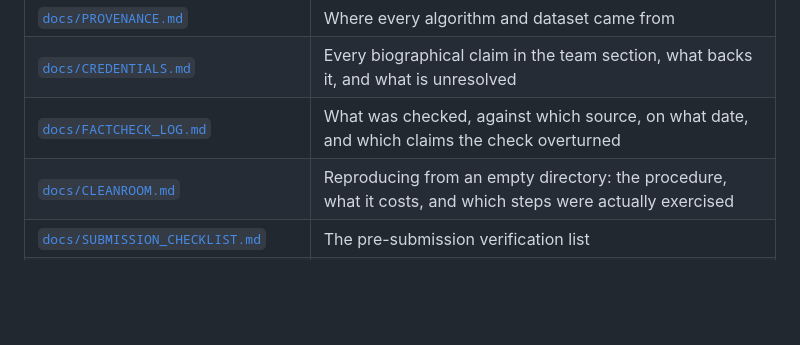
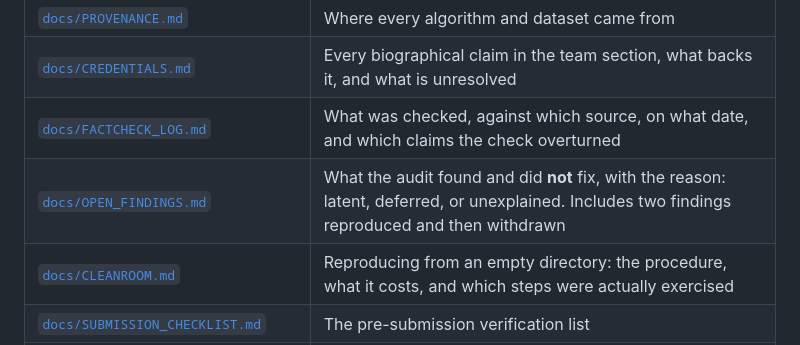
Before and after one commit to thedaemon-wizard/Global_Quantum_AI_Challenge_HSBC, a Markdown page: README.md, the part around the change. GitHub-like rendering; blank space fills up the shorter version.

```diff
--- a/README.md
+++ b/README.md
@@ -68,6 +68,7 @@ repository:
 | [`docs/PROVENANCE.md`](docs/PROVENANCE.md) | Where every algorithm and dataset came from |
 | [`docs/CREDENTIALS.md`](docs/CREDENTIALS.md) | Every biographical claim in the team section, what backs it, and what is unresolved |
 | [`docs/FACTCHECK_LOG.md`](docs/FACTCHECK_LOG.md) | What was checked, against which source, on what date, and which claims the check overturned |
+| [`docs/OPEN_FINDINGS.md`](docs/OPEN_FINDINGS.md) | What the audit found and did **not** fix, with the reason: latent, deferred, or unexplained. Includes two findings reproduced and then withdrawn |
 | [`docs/CLEANROOM.md`](docs/CLEANROOM.md) | Reproducing from an empty directory: the procedure, what it costs, and which steps were actually exercised |
 | [`docs/SUBMISSION_CHECKLIST.md`](docs/SUBMISSION_CHECKLIST.md) | The pre-submission verification list |
 | [`docs/VERIFICATION_CHECKLIST.md`](docs/VERIFICATION_CHECKLIST.md) | Which official documents and external artefacts were checked against the submission, and which checks remain open |
```
Also changed, not shown: docs/OPEN_FINDINGS.md (added, +165 -0 lines), docs/REFERENCE_CROSSCHECK.md (+3 -3 lines).
